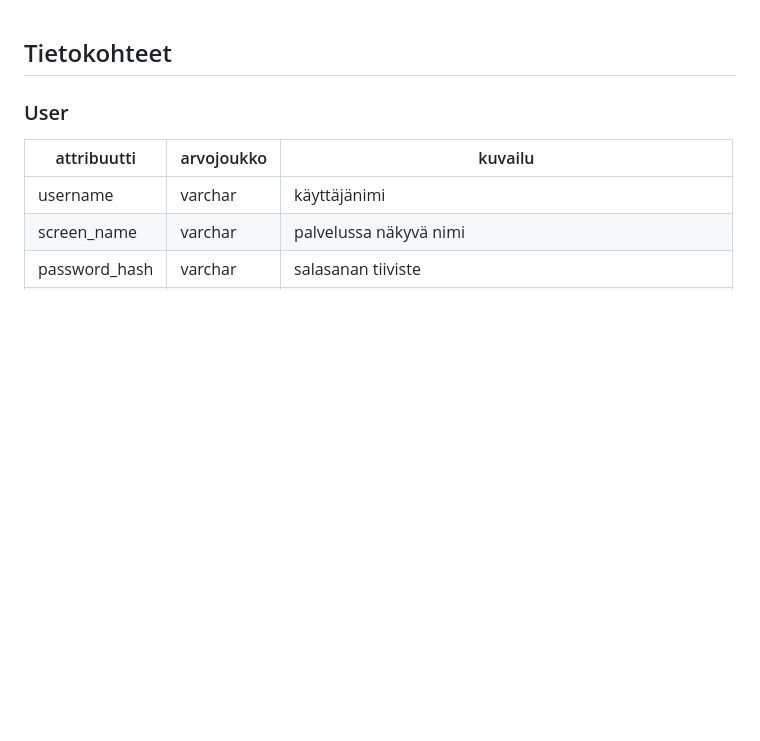
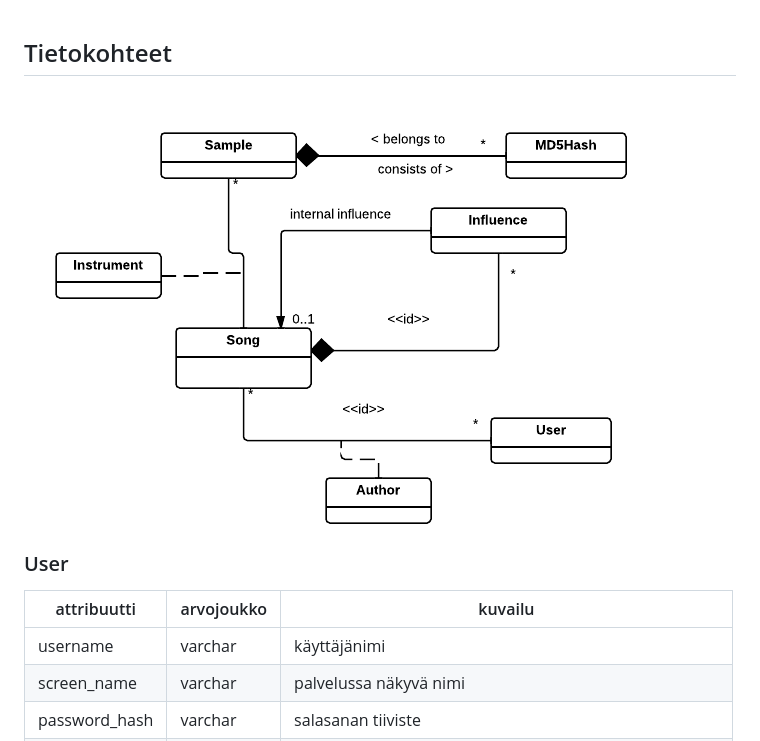
Before and after one commit to seece/modstash, a Markdown page: docs/tietokohteet.md, the part around the change. Drawn GitHub-style; pictures changed too: docs/tietosisalto.png (added); blank space fills up the shorter version.

Commit message:
add fancy pictures

```diff
--- a/docs/tietokohteet.md
+++ b/docs/tietokohteet.md
@@ -1,4 +1,6 @@
 ## Tietokohteet
+
+![Tietosisältökaavio](tietosisalto.png)
 
 ### User
 |attribuutti	| arvojoukko 	| kuvailu
```
